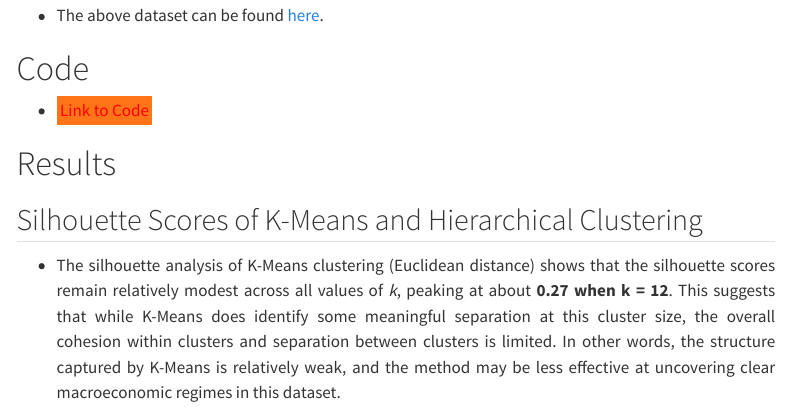
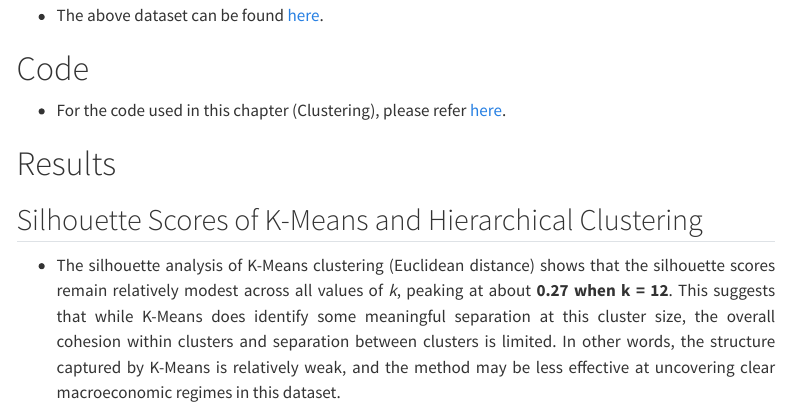
Before and after one commit to taso5789/ds-project-portfolio, a Quarto document (03_clustering.qmd): the page in a window 1100 px wide, from 2170 px down. Rendered offline with R 4.5, knitr and Pandoc in place of Quarto, with nearby package versions; menus at the side of the page are left out.

Commit message:
updated module 2

```diff
--- a/03_clustering.qmd
+++ b/03_clustering.qmd
@@ -49,7 +49,7 @@ Notes: All images displayed on this page are free-use materials, unless otherwis
 
 # Code
 
-- <mark><span style="color:red">Link to Code</span></mark>
+- For the code used in this chapter (Clustering), please refer [here]().
 
 # Results
 
```
Also changed, not shown: 4 other files.
